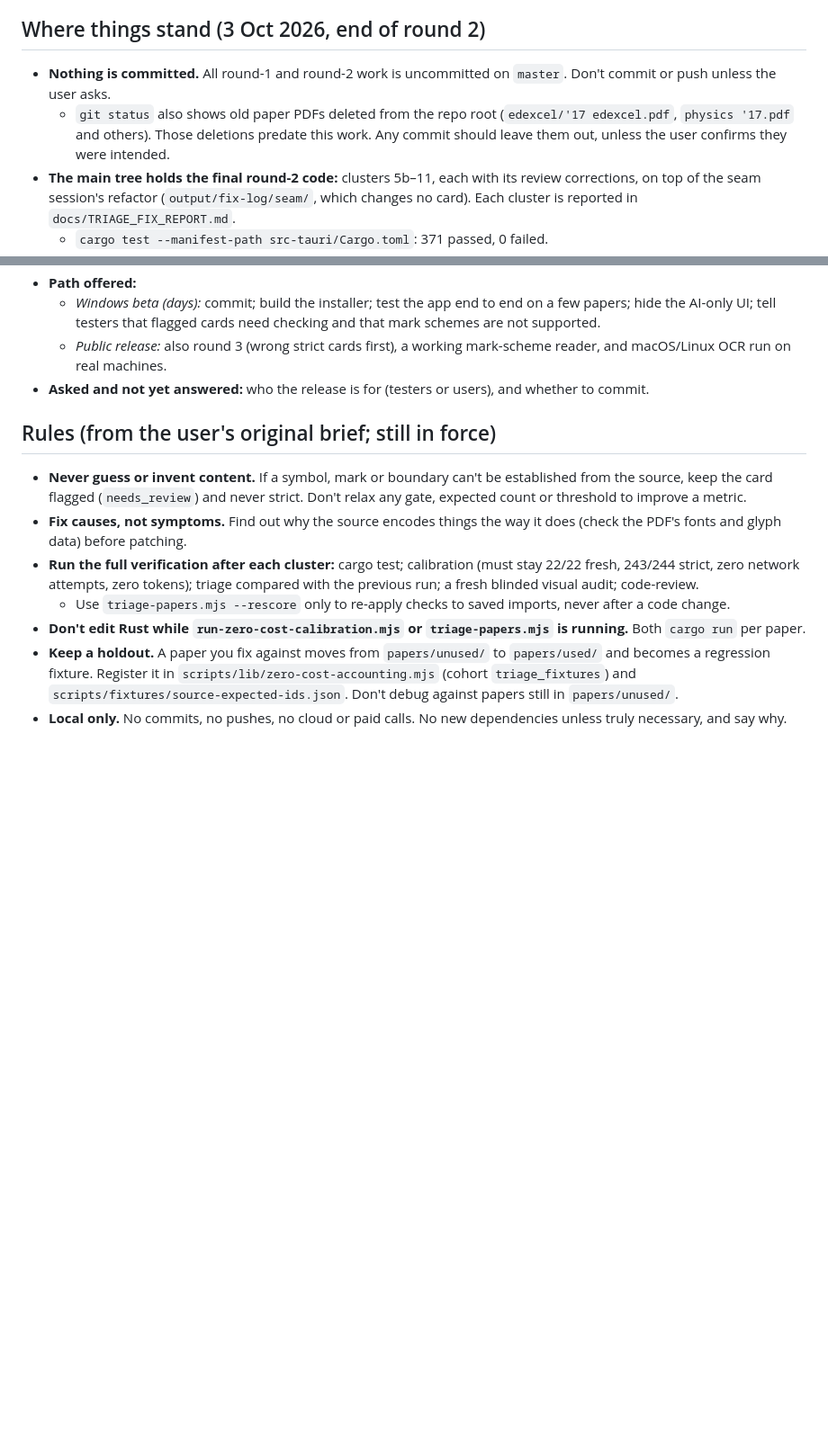
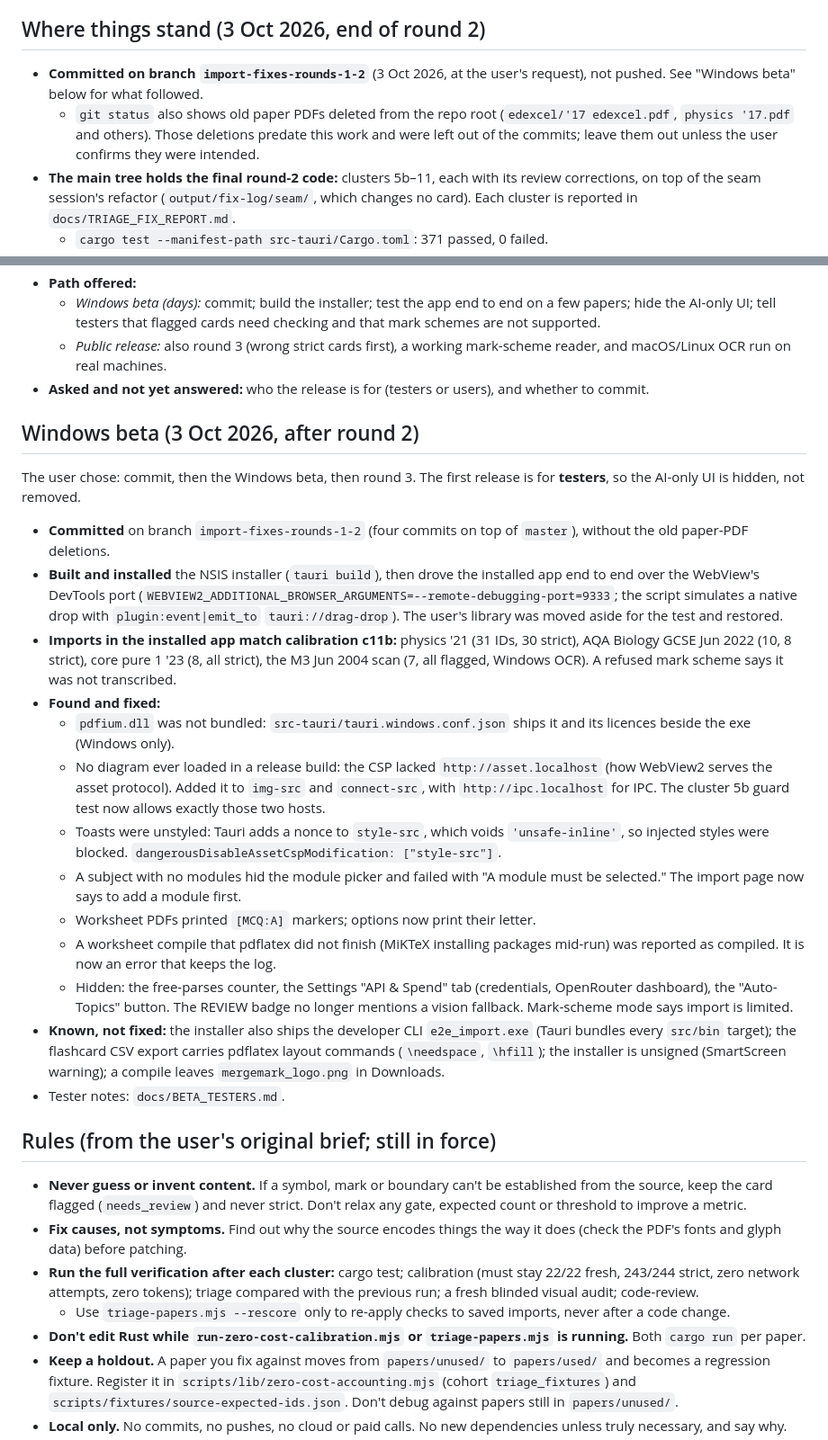
Before and after one commit to badma025/MergeMark, a Markdown page: docs/ROUND2_HANDOFF.md, 2 parts joined by grey strips. Shown at 90% size. Rendered like a GitHub page; blank space fills up the shorter version.

Commit message:
docs: Windows beta tester notes and handoff update
Co-Authored-By: Claude Opus 5.5 <noreply@anthropic.com>

```diff
--- a/docs/ROUND2_HANDOFF.md
+++ b/docs/ROUND2_HANDOFF.md
@@ -3,8 +3,8 @@
 Everything a new conversation needs to continue the offline import fixes. Round 1 (clusters 1–5) is finished and written up in `docs/TRIAGE_FIX_REPORT.md`. This file covers round 2 (clusters 5b, 5c and 6–11), which is now done and written up in the same report; the plan below is kept as it was.
 
 ## Where things stand (3 Oct 2026, end of round 2)
-- **Nothing is committed.** All round-1 and round-2 work is uncommitted on `master`. Don't commit or push unless the user asks.
-  - `git status` also shows old paper PDFs deleted from the repo root (`edexcel/'17 edexcel.pdf`, `physics '17.pdf` and others). Those deletions predate this work. Any commit should leave them out, unless the user confirms they were intended.
+- **Committed on branch `import-fixes-rounds-1-2`** (3 Oct 2026, at the user's request), not pushed. See "Windows beta" below for what followed.
+  - `git status` also shows old paper PDFs deleted from the repo root (`edexcel/'17 edexcel.pdf`, `physics '17.pdf` and others). Those deletions predate this work and were left out of the commits; leave them out unless the user confirms they were intended.
 - **The main tree holds the final round-2 code:** clusters 5b–11, each with its review corrections, on top of the seam session's refactor (`output/fix-log/seam/`, which changes no card). Each cluster is reported in `docs/TRIAGE_FIX_REPORT.md`.
   - `cargo test --manifest-path src-tauri/Cargo.toml`: 371 passed, 0 failed.
   - Calibration run c11b: 64/64 OK. The 22 originals give 243/244 strict historical cards and 69/69 test-paper cards, with zero network attempts and zero tokens.
@@ -28,6 +28,22 @@ The user asked whether the app is ready to deploy. The answer given: **not yet.*
   - *Windows beta (days):* commit; build the installer; test the app end to end on a few papers; hide the AI-only UI; tell testers that flagged cards need checking and that mark schemes are not supported.
   - *Public release:* also round 3 (wrong strict cards first), a working mark-scheme reader, and macOS/Linux OCR run on real machines.
 - **Asked and not yet answered:** who the release is for (testers or users), and whether to commit.
+
+## Windows beta (3 Oct 2026, after round 2)
+The user chose: commit, then the Windows beta, then round 3. The first release is for **testers**, so the AI-only UI is hidden, not removed.
+- **Committed** on branch `import-fixes-rounds-1-2` (four commits on top of `master`), without the old paper-PDF deletions.
+- **Built and installed** the NSIS installer (`tauri build`), then drove the installed app end to end over the WebView's DevTools port (`WEBVIEW2_ADDITIONAL_BROWSER_ARGUMENTS=--remote-debugging-port=9333`; the script simulates a native drop with `plugin:event|emit_to` `tauri://drag-drop`). The user's library was moved aside for the test and restored.
+- **Imports in the installed app match calibration c11b:** physics '21 (31 IDs, 30 strict), AQA Biology GCSE Jun 2022 (10, 8 strict), core pure 1 '23 (8, all strict), the M3 Jun 2004 scan (7, all flagged, Windows OCR). A refused mark scheme says it was not transcribed.
+- **Found and fixed:**
+  - `pdfium.dll` was not bundled: `src-tauri/tauri.windows.conf.json` ships it and its licences beside the exe (Windows only).
+  - No diagram ever loaded in a release build: the CSP lacked `http://asset.localhost` (how WebView2 serves the asset protocol). Added it to `img-src` and `connect-src`, with `http://ipc.localhost` for IPC. The cluster 5b guard test now allows exactly those two hosts.
+  - Toasts were unstyled: Tauri adds a nonce to `style-src`, which voids `'unsafe-inline'`, so injected styles were blocked. `dangerousDisableAssetCspModification: ["style-src"]`.
+  - A subject with no modules hid the module picker and failed with "A module must be selected." The import page now says to add a module first.
+  - Worksheet PDFs printed `[MCQ:A]` markers; options now print their letter.
+  - A worksheet compile that pdflatex did not finish (MiKTeX installing packages mid-run) was reported as compiled. It is now an error that keeps the log.
+  - Hidden: the free-parses counter, the Settings "API & Spend" tab (credentials, OpenRouter dashboard), the "Auto-Topics" button. The REVIEW badge no longer mentions a vision fallback. Mark-scheme mode says import is limited.
+- **Known, not fixed:** the installer also ships the developer CLI `e2e_import.exe` (Tauri bundles every `src/bin` target); the flashcard CSV export carries pdflatex layout commands (`\needspace`, `\hfill`); the installer is unsigned (SmartScreen warning); a compile leaves `mergemark_logo.png` in Downloads.
+- Tester notes: `docs/BETA_TESTERS.md`.
 
 ## Rules (from the user's original brief; still in force)
 - **Never guess or invent content.** If a symbol, mark or boundary can't be established from the source, keep the card flagged (`needs_review`) and never strict. Don't relax any gate, expected count or threshold to improve a metric.
```
Also changed, not shown: docs/BETA_TESTERS.md (added, +33 -0 lines).
